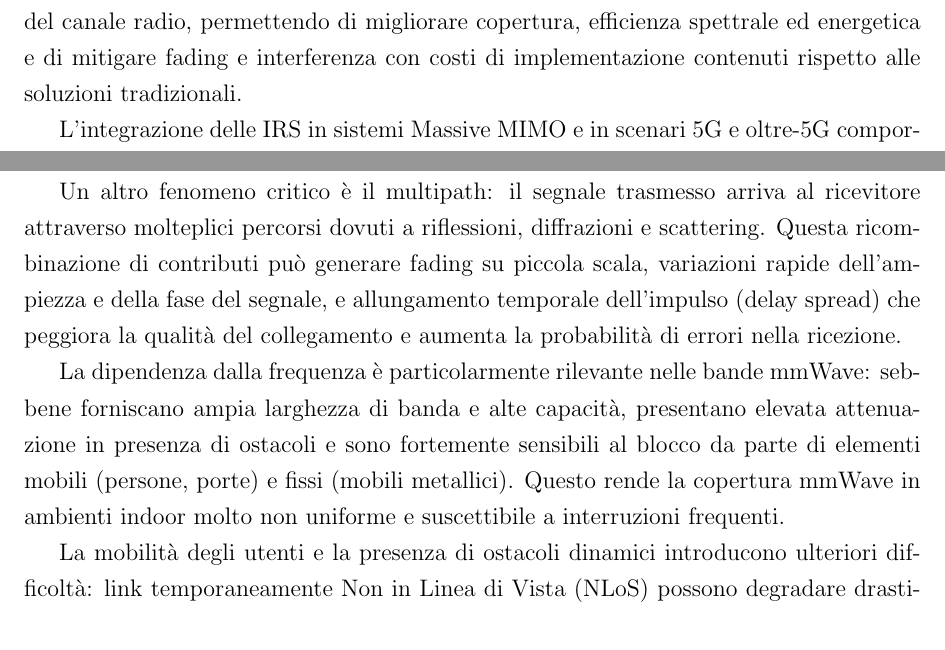
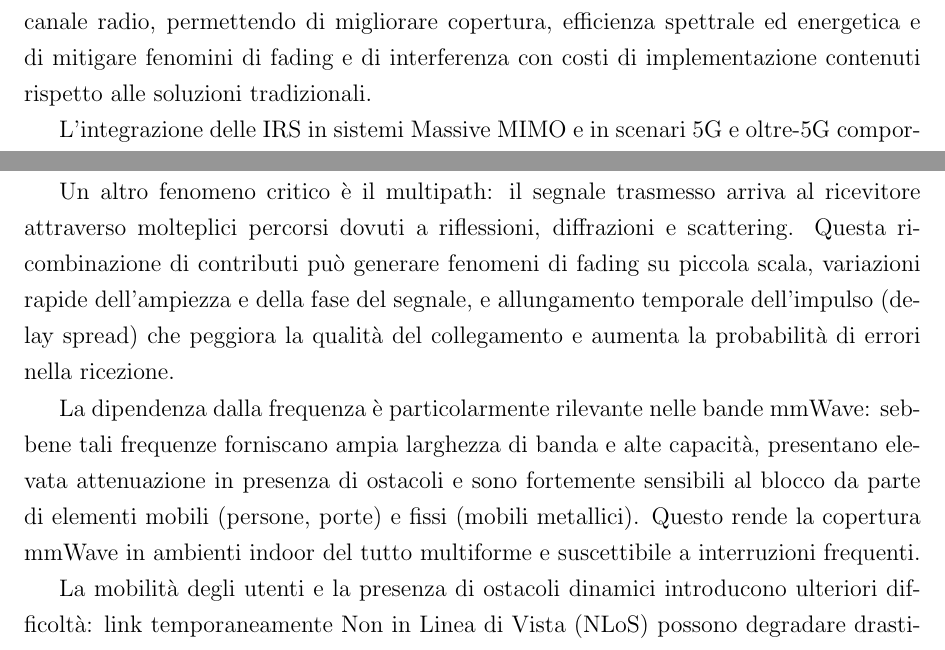
Before and after one commit to alessandrorebosio/thesis, a LaTeX thesis (docs/thesis.tex): two parts of pages 4 and 7 of 48, joined at a grey line, cut so that both start at the same text. Compiled offline with pdfLaTeX.

Commit message:
changed img sec 2.2 and minor changes

```diff
--- a/docs/thesis.tex
+++ b/docs/thesis.tex
@@ -102,8 +102,8 @@ modo intelligente l'ambiente di propagazione mediante il controllo di
 elementi riflettenti passivi a basso costo. Questo approccio
 introduce un nuovo grado di libertà nella gestione del canale radio,
 permettendo di migliorare copertura, efficienza spettrale ed
-energetica e di mitigare fading e interferenza con costi di
-implementazione contenuti rispetto alle soluzioni tradizionali.
+energetica e di mitigare fenomini di fading e di interferenza con
+costi di implementazione contenuti rispetto alle soluzioni tradizionali.
 
 L'integrazione delle IRS in sistemi Massive MIMO e in scenari 5G e
 oltre-5G comporta tuttavia sfide tecniche significative e ancora
@@ -155,18 +155,10 @@ elevate e creare "zone d'ombra" attorno a sorgenti di segnale.
 
 Un altro fenomeno critico è il multipath: il segnale trasmesso arriva
 al ricevitore attraverso molteplici percorsi dovuti a riflessioni,
-diffrazioni e scattering. Questa ricombinazione di contributi può
-generare fading su piccola scala, variazioni rapide dell'ampiezza e
-della fase del segnale, e allungamento temporale dell'impulso (delay
-spread) che peggiora la qualità del collegamento e aumenta la
-probabilità di errori nella ricezione.
+diffrazioni e scattering. Questa ricombinazione di contributi può generare fenomeni di fading su piccola scala, variazioni rapide dell'ampiezza e della fase del segnale, e allungamento temporale dell'impulso (delay spread) che peggiora la qualità del collegamento e aumenta la probabilità di errori nella ricezione.
 
 La dipendenza dalla frequenza è particolarmente rilevante nelle bande
-mmWave: sebbene forniscano ampia larghezza di banda e alte capacità,
-presentano elevata attenuazione in presenza di ostacoli e sono
-fortemente sensibili al blocco da parte di elementi mobili (persone,
-porte) e fissi (mobili metallici). Questo rende la copertura mmWave
-in ambienti indoor molto non uniforme e suscettibile a interruzioni frequenti.
+mmWave: sebbene tali frequenze forniscano ampia larghezza di banda e alte capacità, presentano elevata attenuazione in presenza di ostacoli e sono fortemente sensibili al blocco da parte di elementi mobili (persone, porte) e fissi (mobili metallici). Questo rende la copertura mmWave in ambienti indoor del tutto multiforme e suscettibile a interruzioni frequenti.
 
 La mobilità degli utenti e la presenza di ostacoli dinamici
 introducono ulteriori difficoltà: link temporaneamente Non in Linea
```
Also changed, not shown: docs/img/irs_works.png, docs/thesis.pdf, docs/thesis.tex (5 more changed lines).
